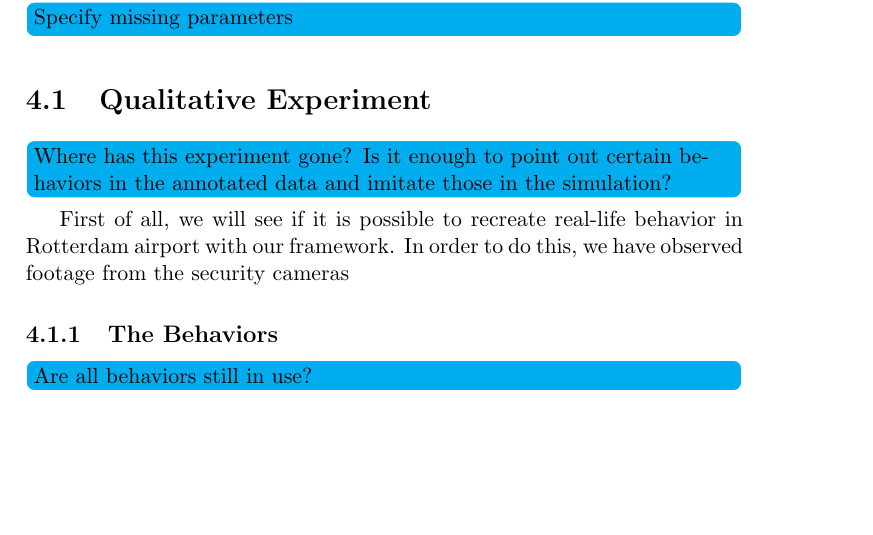
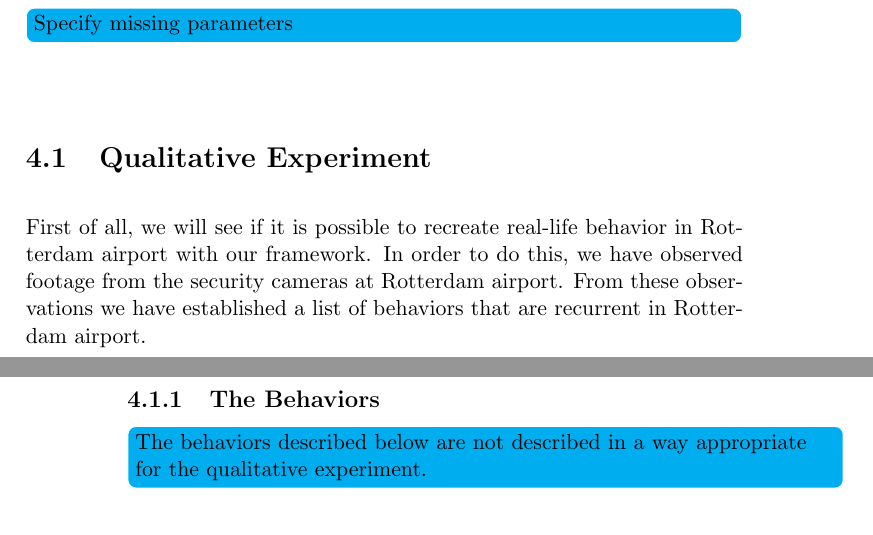
Before and after one commit to dsmits/deadline-driven-behavior, a LaTeX thesis (report/simobs_thesis_final.tex): part of page 33 of 71 before the commit and two parts of pages 33 and 34 of 71 after it, the two joined at a grey line, cut so that both start at the same text, the shorter picture padded with empty space. Compiled offline with pdfLaTeX.

```diff
--- a/report/simobs_thesis_final.tex
+++ b/report/simobs_thesis_final.tex
@@ -413,11 +413,10 @@
 \todo[inline]{Specify missing parameters}
 
 \section{Qualitative Experiment}
-\todo[inline]{Where has this experiment gone? Is it enough to point out certain behaviors in the annotated data and imitate those in the simulation?}
-First of all, we will see if it is possible to recreate real-life behavior in Rotterdam airport with our framework. In order to do this, we have observed footage from the security cameras
+First of all, we will see if it is possible to recreate real-life behavior in Rotterdam airport with our framework. In order to do this, we have observed footage from the security cameras at Rotterdam airport. From these observations we have established a list of behaviors that are recurrent in Rotterdam airport.
 
 \subsection{The Behaviors}
-\todo[inline]{Are all behaviors still in use?}
+\todo[inline]{The behaviors described below are not described in a way appropriate for the qualitative experiment.}
 
 \subsubsection{Going to the toilet}
 In the videos, we observed that a typical behavior that manifests itself multiple times in the video material is that one person goes to the toilet, and another one waits until this person has come back. The Petri net used for this can be found in figure \ref{toiletsituation}.
```
Also changed, not shown: report/petrinet_pictures/pillarSituation.png (added), report/petrinet_pictures/standStillSituation.png (added), report/petrinet_pictures/twoPeopleToiletSituation.png (added), report/petrinet_pictures/wanderSituation.png (added), report/simobs_thesis_final.pdf, report/simobs_thesis_final.tex (3 more changed lines).
